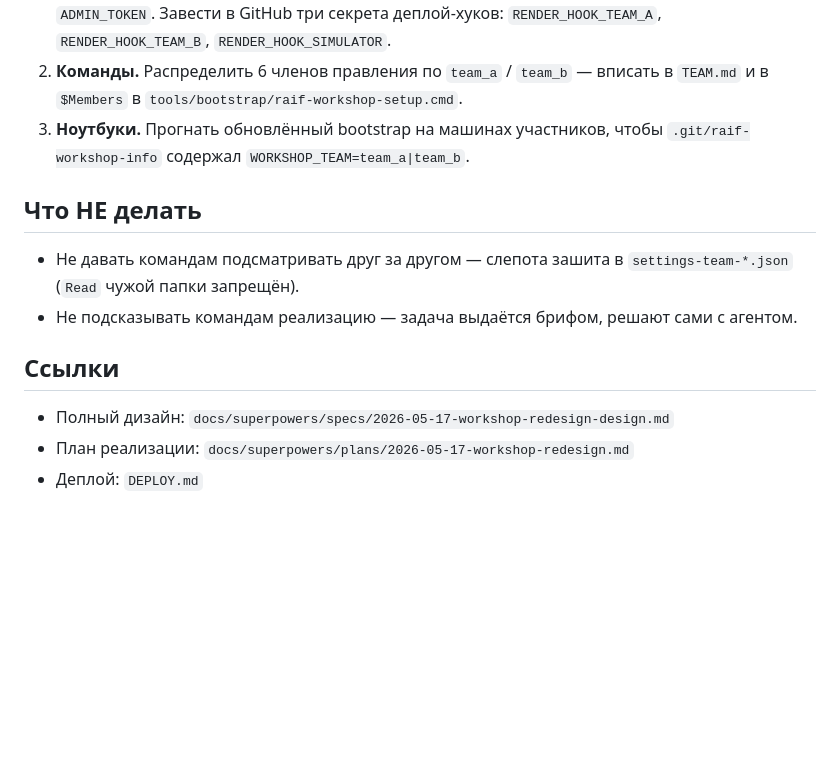
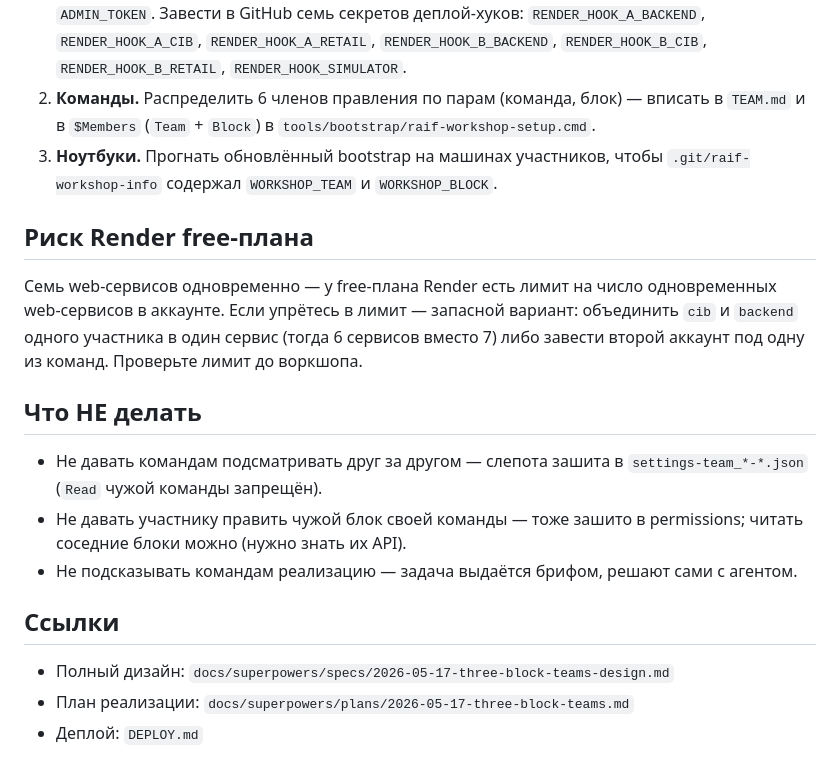
Before and after one commit to ErokhinVi/AI-Workshop, a Markdown page: ORGANIZER.md, the part around one of its changes. Rendered like a GitHub page; blank space fills up the shorter version.

```diff
--- a/ORGANIZER.md
+++ b/ORGANIZER.md
@@ -66,20 +79,32 @@ AI-воркшоп правления Райффайзен банка. Шесть
    `ai-workshop-shared` задать `OPENAI_API_KEY` и `ADMIN_TOKEN`. Завести в
-   GitHub три секрета деплой-хуков: `RENDER_HOOK_TEAM_A`, `RENDER_HOOK_TEAM_B`,
-   `RENDER_HOOK_SIMULATOR`.
-2. **Команды.** Распределить 6 членов правления по `team_a` / `team_b` —
-   вписать в `TEAM.md` и в `$Members` в `tools/bootstrap/raif-workshop-setup.cmd`.
+   GitHub семь секретов деплой-хуков: `RENDER_HOOK_A_BACKEND`,
+   `RENDER_HOOK_A_CIB`, `RENDER_HOOK_A_RETAIL`, `RENDER_HOOK_B_BACKEND`,
+   `RENDER_HOOK_B_CIB`, `RENDER_HOOK_B_RETAIL`, `RENDER_HOOK_SIMULATOR`.
+2. **Команды.** Распределить 6 членов правления по парам (команда, блок) —
+   вписать в `TEAM.md` и в `$Members` (`Team` + `Block`) в
+   `tools/bootstrap/raif-workshop-setup.cmd`.
 3. **Ноутбуки.** Прогнать обновлённый bootstrap на машинах участников, чтобы
-   `.git/raif-workshop-info` содержал `WORKSHOP_TEAM=team_a|team_b`.
+   `.git/raif-workshop-info` содержал `WORKSHOP_TEAM` и `WORKSHOP_BLOCK`.
+
+## Риск Render free-плана
+
+Семь web-сервисов одновременно — у free-плана Render есть лимит на число
+одновременных web-сервисов в аккаунте. Если упрётесь в лимит — запасной
+вариант: объединить `cib` и `backend` одного участника в один сервис (тогда
+6 сервисов вместо 7) либо завести второй аккаунт под одну из команд. Проверьте
+лимит до воркшопа.
 
 ## Что НЕ делать
 
 - Не давать командам подсматривать друг за другом — слепота зашита в
-  `settings-team-*.json` (`Read` чужой папки запрещён).
+  `settings-team_*-*.json` (`Read` чужой команды запрещён).
+- Не давать участнику править чужой блок своей команды — тоже зашито в
+  permissions; читать соседние блоки можно (нужно знать их API).
 - Не подсказывать командам реализацию — задача выдаётся брифом, решают сами
   с агентом.
 
 ## Ссылки
 
-- Полный дизайн: `docs/superpowers/specs/2026-05-17-workshop-redesign-design.md`
-- План реализации: `docs/superpowers/plans/2026-05-17-workshop-redesign.md`
+- Полный дизайн: `docs/superpowers/specs/2026-05-17-three-block-teams-design.md`
+- План реализации: `docs/superpowers/plans/2026-05-17-three-block-teams.md`
 - Деплой: `DEPLOY.md`
```
Also changed, not shown: other parts of ORGANIZER.md (+38 -25 lines), DEPLOY.md (+37 -21 lines).
